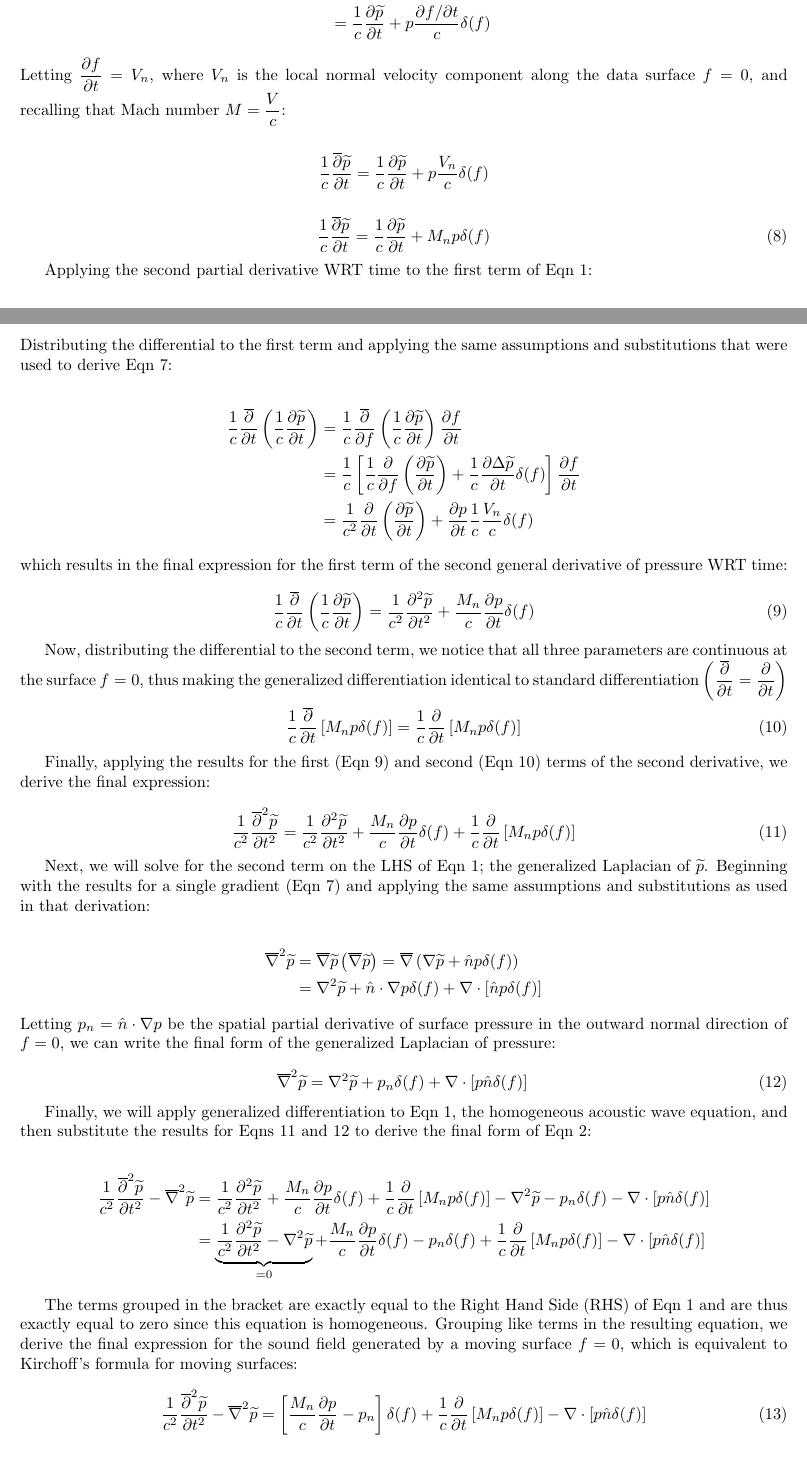
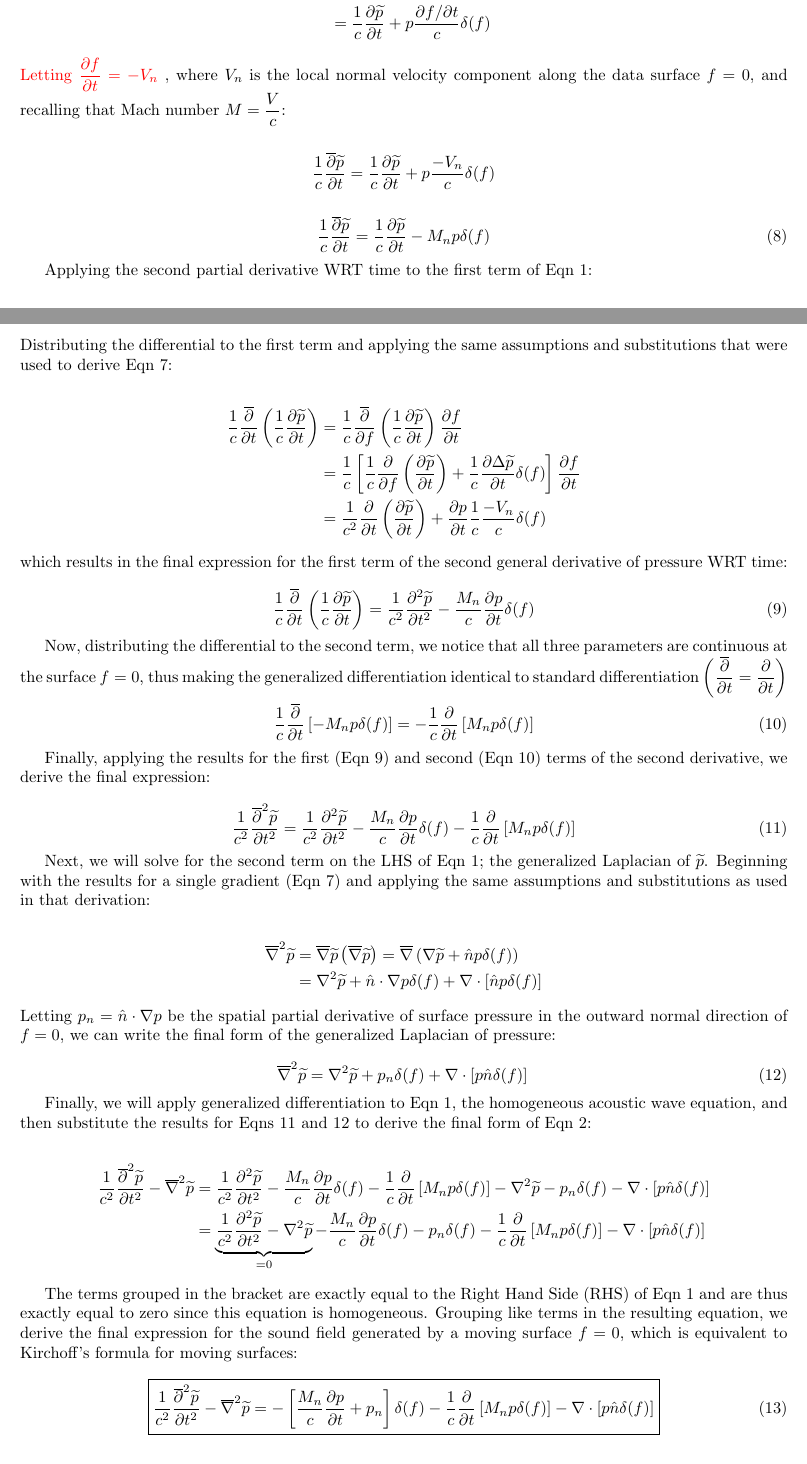
Before and after one commit to lhalstro/mae298_aeroacoustics, a LaTeX problem sheet (hw3_Farassat/writeup/MAE298_LHalstrom_HW3_Farasset.tex): two parts of pages 3 and 4 of 5, joined at a grey line, cut so that both start at the same text. Compiled offline with pdfLaTeX.

Commit message:
fixed problem 1 sign but not justification for why

```diff
--- a/hw3_Farassat/writeup/MAE298_LHalstrom_HW3_Farasset.tex
+++ b/hw3_Farassat/writeup/MAE298_LHalstrom_HW3_Farasset.tex
@@ -257,18 +257,18 @@ We will now apply the principles of generalized differentiation to Eqn~\ref{Acou
     + p \dfrac{\partial f / \partial t}{c} \delta(f)
 \end{align*}
 
-\noindent Letting $\dfrac{\partial f}{\partial t} = V_n$, where $V_n$ is the local normal velocity component along the data surface $f=0$, and recalling that Mach number $M = \dfrac{V}{c}$:
+\noindent \color{red} Letting $\dfrac{\partial f}{\partial t} = -V_n$ \color{black}, where $V_n$ is the local normal velocity component along the data surface $f=0$, and recalling that Mach number $M = \dfrac{V}{c}$:
 
 \begin{align*}
 \dfrac{1}{c}\dfrac{\overline{\partial}\widetilde{p}}{\partial t}
 = \dfrac{1}{c}\dfrac{\partial\widetilde{p}}{\partial t}
-    + p \dfrac{V_n}{c} \delta(f)
+    + p \dfrac{-V_n}{c} \delta(f)
 \end{align*}
 
 \begin{equation} \label{GenTimeP}
 \dfrac{1}{c}\dfrac{\overline{\partial}\widetilde{p}}{\partial t}
 = \dfrac{1}{c}\dfrac{\partial\widetilde{p}}{\partial t}
-    + M_n p\delta(f)
+    - M_n p\delta(f)
 \end{equation}
 
 Applying the second partial derivative WRT time to the first term of Eqn~\ref{AcousticWaveHomo}:
@@ -279,7 +279,7 @@ Applying the second partial derivative WRT time to the first term of Eqn~\ref{Ac
     \dfrac{1}{c}\dfrac{\overline{\partial}\widetilde{p}}{\partial t} \right)
 = \dfrac{1}{c}\dfrac{\overline{\partial}}{\partial t} \left(
 \dfrac{1}{c}\dfrac{\partial\widetilde{p}}{\partial t}
-    + M_n p\delta(f) \right)
+    - M_n p\delta(f) \right)
 \end{align*}
 
 \noindent Distributing the differential to the first term and applying the same assumptions and substitutions that were used to derive Eqn~\ref{GenGradAssume}:
@@ -306,15 +306,15 @@ Applying the second partial derivative WRT time to the first term of Eqn~\ref{Ac
 \dfrac{1}{c}\dfrac{\overline{\partial}}{\partial t}
     \left( \dfrac{1}{c}\dfrac{\partial\widetilde{p}}{\partial t} \right)
 =  \dfrac{1}{c^2} \dfrac{\partial^2\widetilde{p}}{\partial t^2}
-    + \dfrac{M_n}{c} \dfrac{\partial p}{\partial t}  \delta(f)
+    - \dfrac{M_n}{c} \dfrac{\partial p}{\partial t}  \delta(f)
 \end{equation}
 
 
 Now, distributing the differential to the second term, we notice that all three parameters are continuous at the surface $f=0$, thus making the generalized differentiation identical to standard differentiation $\left(\dfrac{\overline{\partial}}{\partial t} = \dfrac{\partial}{\partial t} \right)$
 
 \begin{equation} \label{2ndDerTerm2}
-\dfrac{1}{c}\dfrac{\overline{\partial}}{\partial t}\left[ M_n p\delta(f)\right]
-    = \dfrac{1}{c}\dfrac{\partial}{\partial t} \left[ M_n p\delta(f) \right]
+\dfrac{1}{c}\dfrac{\overline{\partial}}{\partial t}\left[-M_n p\delta(f)\right]
+    = -\dfrac{1}{c}\dfrac{\partial}{\partial t} \left[ M_n p\delta(f) \right]
 \end{equation}
 
 Finally, applying the results for the first (Eqn~\ref{2ndDerTerm1}) and second (Eqn~\ref{2ndDerTerm2}) terms of the second derivative, we derive the final expression:
@@ -322,8 +322,8 @@ Finally, applying the results for the first (Eqn~\ref{2ndDerTerm1}) and second (
 \begin{equation} \label{2ndDer}
 \dfrac{1}{c^2}\dfrac{\overline{\partial}^2\widetilde{p}}{\partial t^2}
 = \dfrac{1}{c^2} \dfrac{\partial^2\widetilde{p}}{\partial t^2}
-    + \dfrac{M_n}{c} \dfrac{\partial p}{\partial t}  \delta(f)
-+ \dfrac{1}{c}\dfrac{\partial}{\partial t} \left[ M_n p\delta(f) \right]
+    - \dfrac{M_n}{c} \dfrac{\partial p}{\partial t}  \delta(f)
+- \dfrac{1}{c}\dfrac{\partial}{\partial t} \left[ M_n p\delta(f) \right]
 \end{equation}
 
 
@@ -353,26 +353,26 @@ Finally, we will apply generalized differentiation to Eqn~\ref{AcousticWaveHomo}
 \dfrac{1}{c^2}\dfrac{\overline{\partial}^2 \widetilde{p}}{\partial t^2}
     - \overline{\nabla}^2 \widetilde{p}
 &= \dfrac{1}{c^2} \dfrac{\partial^2\widetilde{p}}{\partial t^2}
-    + \dfrac{M_n}{c} \dfrac{\partial p}{\partial t}  \delta(f)
-    + \dfrac{1}{c}\dfrac{\partial}{\partial t} \left[ M_n p\delta(f) \right]
+    - \dfrac{M_n}{c} \dfrac{\partial p}{\partial t}  \delta(f)
+    - \dfrac{1}{c}\dfrac{\partial}{\partial t} \left[ M_n p\delta(f) \right]
     -\nabla^2\widetilde{p} - p_n \delta(f)
     - \nabla\cdot \left[ p\hat{n} \delta(f) \right] \\
 &= \underbrace{\dfrac{1}{c^2} \dfrac{\partial^2\widetilde{p}}{\partial t^2}
     -\nabla^2\widetilde{p}}_{=0}
-    + \dfrac{M_n}{c} \dfrac{\partial p}{\partial t}  \delta(f)
+    - \dfrac{M_n}{c} \dfrac{\partial p}{\partial t}  \delta(f)
     - p_n \delta(f)
-    + \dfrac{1}{c}\dfrac{\partial}{\partial t} \left[ M_n p\delta(f) \right]
+    - \dfrac{1}{c}\dfrac{\partial}{\partial t} \left[ M_n p\delta(f) \right]
     - \nabla\cdot \left[ p\hat{n} \delta(f) \right]
 \end{align*}
 
 The terms grouped in the bracket are exactly equal to the Right Hand Side (RHS) of Eqn~\ref{AcousticWaveHomo} and are thus exactly equal to zero since this equation is homogeneous.  Grouping like terms in the resulting equation, we derive the final expression for the sound field generated by a moving surface $f=0$, which is equivalent to Kirchoff's formula for moving surfaces:
 
 \begin{equation}
-\dfrac{1}{c^2}\dfrac{\overline{\partial}^2 \widetilde{p}}{\partial t^2}
+\boxed{\dfrac{1}{c^2}\dfrac{\overline{\partial}^2 \widetilde{p}}{\partial t^2}
     - \overline{\nabla}^2 \widetilde{p}
-= \left[ \dfrac{M_n}{c} \dfrac{\partial p}{\partial t} - p_n  \right] \delta(f)
-    + \dfrac{1}{c}\dfrac{\partial}{\partial t} \left[ M_n p\delta(f) \right]
-    - \nabla\cdot \left[ p\hat{n} \delta(f) \right]
+= -\left[\dfrac{M_n}{c} \dfrac{\partial p}{\partial t} + p_n  \right] \delta(f)
+    - \dfrac{1}{c}\dfrac{\partial}{\partial t} \left[ M_n p\delta(f) \right]
+    - \nabla\cdot \left[ p\hat{n} \delta(f) \right]}
 \end{equation}
 
 
```
Also changed, not shown: hw3_Farassat/writeup/MAE298_LHalstrom_HW3_Farasset.pdf, hw3_Farassat/writeup/MAE298_LHalstrom_HW3_Farasset.tex (14 more changed lines).
